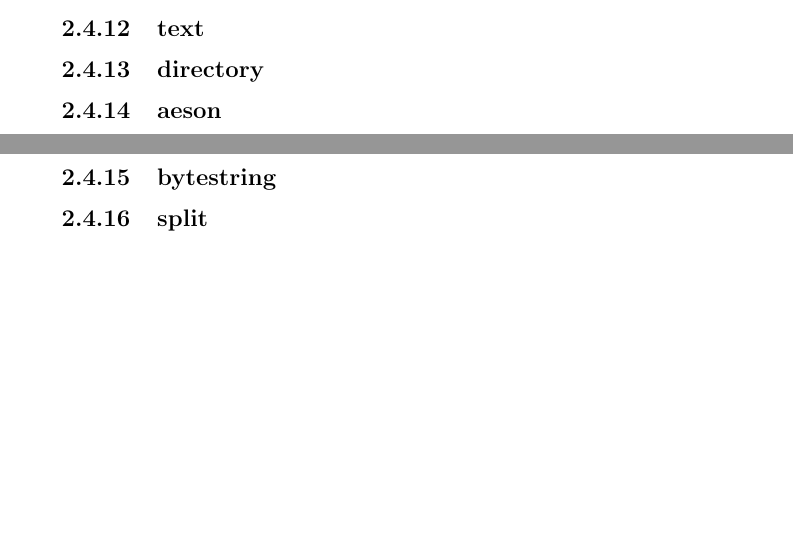
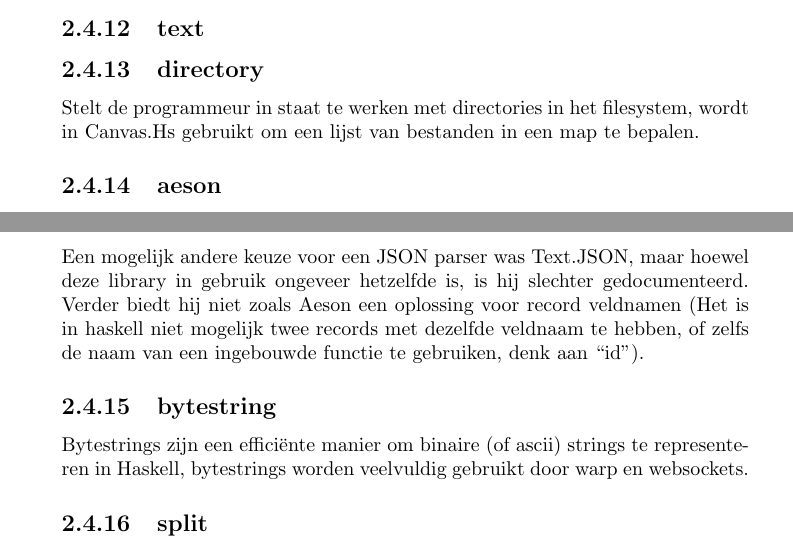
Before and after one commit to CanvasHS/Verslag, a LaTeX document (verslag.tex, which reads Hoofdstukken/ontwerp/detail/externelibraries.tex): two parts of pages 10 and 11 of 33 before the commit and two parts of pages 10 and 11 of 34 after it, joined at a grey line, cut so that both start at the same text, the shorter picture padded with empty space. Compiled offline with pdfLaTeX.

Commit message:
Verder met externe dependencies, meer discussie toegevoegd aan het Aeson stukje

```diff
--- a/Hoofdstukken/ontwerp/detail/externelibraries.tex
+++ b/Hoofdstukken/ontwerp/detail/externelibraries.tex
@@ -17,6 +17,7 @@ Websockets zijn een hoeksteen van onze library, alle communicatie tussen de java
 \subsection{mtl}
 \subsection{text}
 \subsection{directory}
+Stelt de programmeur in staat te werken met directories in het filesystem, wordt in Canvas.Hs gebruikt om een lijst van bestanden in een map te bepalen.
 \subsection{aeson}
 Aeson is een JSON parser in haskell, hoewel het schrijven van een JSON parser binnen haskell geen probleem is, is het gebruiken van een library vaak makkelijker en minder foutgevoelig. Aeson is een veelgebruikte library en is genoeg documentatie over te vinden. Binnen Aeson is het van en naar JSON converteren eenvoudig, er dient een record type gemaakt te worden met welke keys (en daarbijbehorende value typen) er mogelijk in de JSON staan en Aeson zoekt de rest uit. Hieronder staat een voorbeeld van hoe Aeson gebruikt kan worden om een (simpel) record automatisch om te zetten in een JSON string. Dit voorbeeld maakt gebruik van Template Haskell, een "GHC extension" die de programmeur toestaat code te schrijven die code genereerd, in dit voorbeeld worden automatisch to- en fromJSON instances gegenereerd voor JSONRGBAColor.
 \begin{lstlisting}
@@ -35,7 +36,9 @@ data JSONRGBAColor
 
 $(deriveJSON defaultOptions{omitNothingFields=True, fieldLabelModifier = drop 3} ''JSONRGBAColor)
 \end{lstlisting}
+Een mogelijk andere keuze voor een JSON parser was Text.JSON, maar hoewel deze library in gebruik ongeveer hetzelfde is, is hij slechter gedocumenteerd. Verder biedt hij niet zoals Aeson een oplossing voor record veldnamen (Het is in haskell niet mogelijk twee records met dezelfde veldnaam te hebben, of zelfs de naam van een ingebouwde functie te gebruiken, denk aan ``""id").
 \subsection{bytestring}
+Bytestrings zijn een efficiënte manier om binaire (of ascii) strings te representeren in Haskell, bytestrings worden veelvuldig gebruikt door warp en websockets.
 \subsection{split}
 \subsection{ghc-prim}
 \subsection{base64-bytestring}
```
